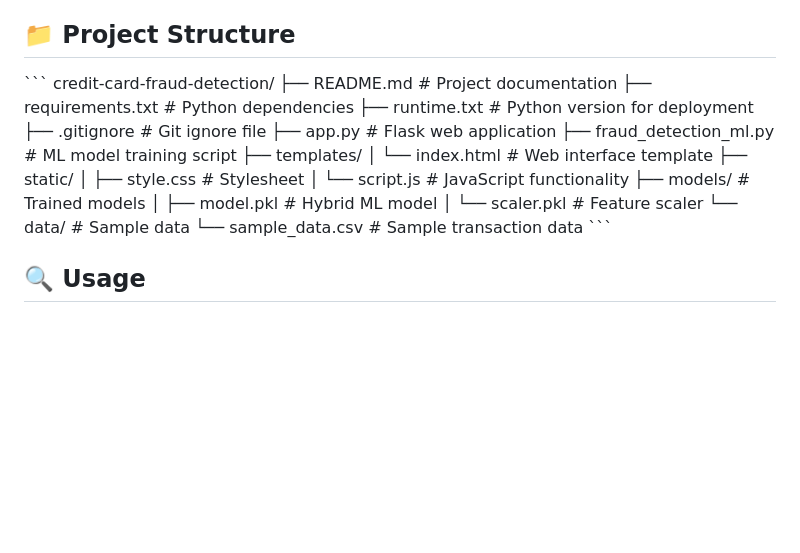
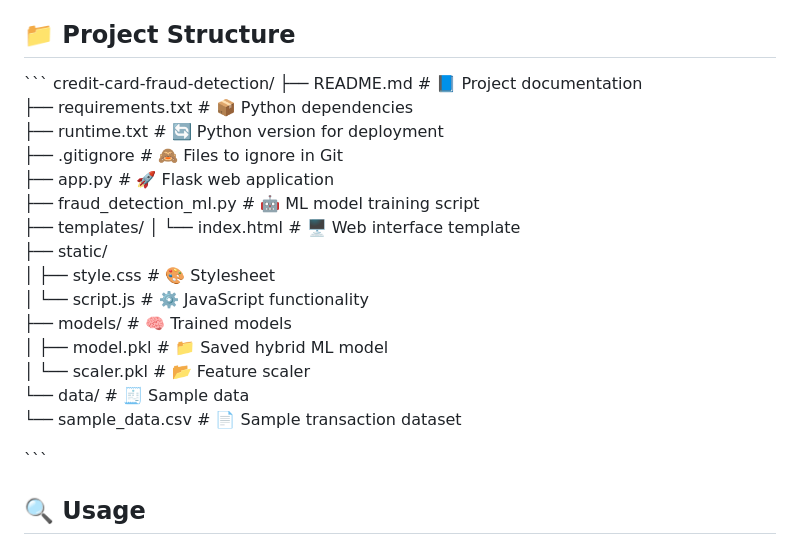
Before and after one commit to sumitkarki188/Fraud-Detection, a Markdown page: README.md, the part around the change. Drawn GitHub-style; blank space fills up the shorter version.

```diff
--- a/README.md
+++ b/README.md
@@ -72,22 +72,23 @@ python app.py
 
 \`\`\`
 credit-card-fraud-detection/
-├── README.md                 # Project documentation
-├── requirements.txt          # Python dependencies
-├── runtime.txt               # Python version for deployment
-├── .gitignore               # Git ignore file
-├── app.py                   # Flask web application
-├── fraud_detection_ml.py    # ML model training script
+├── README.md                 # 📘 Project documentation
+├── requirements.txt          # 📦 Python dependencies
+├── runtime.txt               # 🔄 Python version for deployment
+├── .gitignore                # 🙈 Files to ignore in Git
+├── app.py                    # 🚀 Flask web application
+├── fraud_detection_ml.py     # 🤖 ML model training script
 ├── templates/
-│   └── index.html          # Web interface template
+│   └── index.html            # 🖥️ Web interface template
 ├── static/
-│   ├── style.css           # Stylesheet
-│   └── script.js           # JavaScript functionality
-├── models/                 # Trained models
-│   ├── model.pkl           # Hybrid ML model
-│   └── scaler.pkl          # Feature scaler
-└── data/                   # Sample data
-    └── sample_data.csv     # Sample transaction data
+│   ├── style.css             # 🎨 Stylesheet
+│   └── script.js             # ⚙️ JavaScript functionality
+├── models/                   # 🧠 Trained models
+│   ├── model.pkl             # 📁 Saved hybrid ML model
+│   └── scaler.pkl            # 📂 Feature scaler
+└── data/                     # 🧾 Sample data
+    └── sample_data.csv       # 📄 Sample transaction dataset
+
 \`\`\`
 
 ## 🔍 Usage
```
